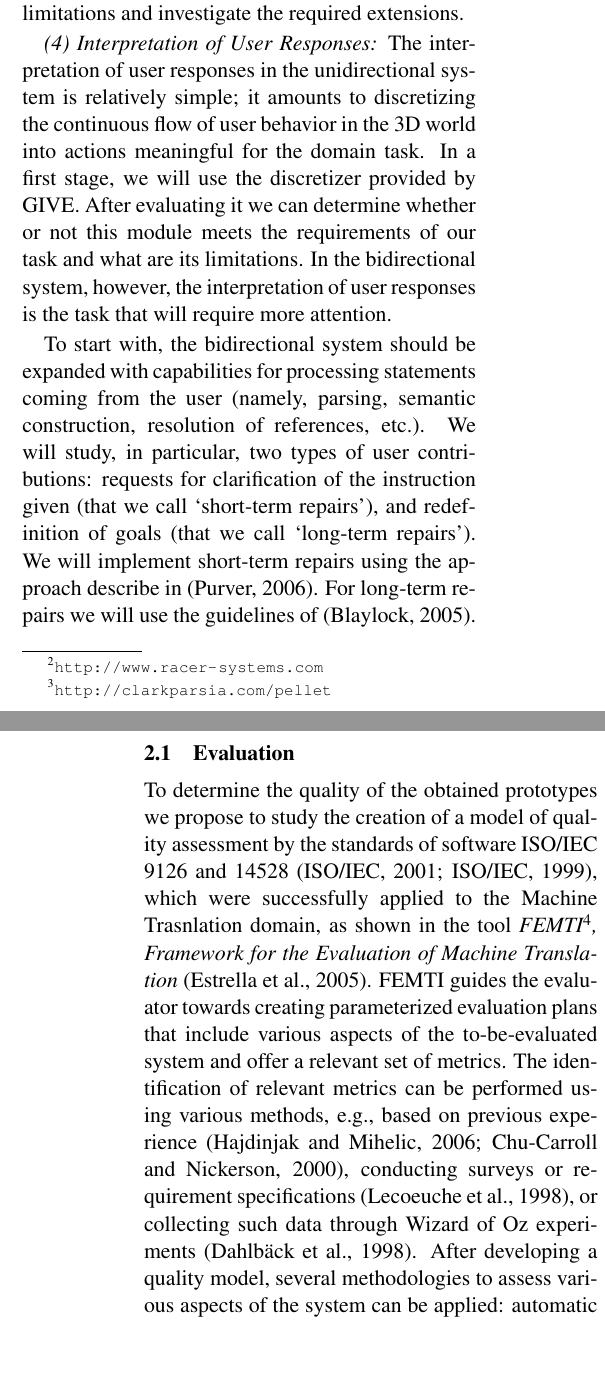
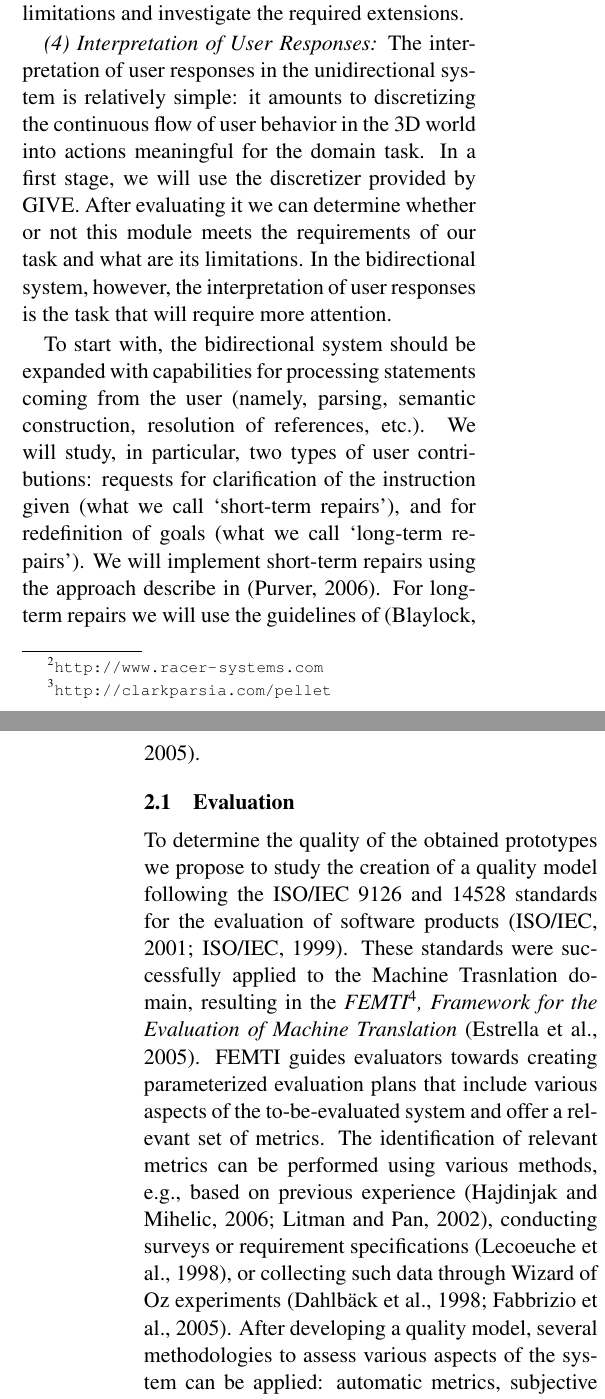
Before and after one commit to carlosareces/PICT2009, a LaTeX paper (naacl2010/naaclhlt2010.tex, which reads naacl2010/5.tex): two parts of the columns of pages 2 and 3 of 8, joined at a grey line, cut so that both start at the same text, the shorter picture padded with empty space. Compiled offline with pdfLaTeX.

Commit message:
Meld con Paula

```diff
--- a/naacl2010/5.tex
+++ b/naacl2010/5.tex
@@ -65,7 +65,7 @@ have studied the behavior of these inference engines on the task, we will
 analyze its limitations and investigate the required extensions.
 
 \emph{(4) Interpretation of User Responses:} The interpretation of user
-responses in the unidirectional system is relatively simple; it amounts to
+responses in the unidirectional system is relatively simple: it amounts to
 discretizing the continuous flow of user behavior in the 3D world into actions
 meaningful for the domain task. In a first
 stage, we will use the discretizer provided by GIVE. After evaluating it we can
@@ -78,24 +78,24 @@ To start with, the bidirectional system should be expanded with capabilities
 for  processing statements coming from the user (namely, parsing, semantic
 construction, resolution of references, etc.). We will study, in particular, two
 types of user contributions: requests for clarification of the instruction
-given (that we call `short-term repairs'), and redefinition of goals (that we
+given (what we call `short-term repairs'), and for redefinition of goals (what we
 call `long-term repairs'). We will implement short-term repairs
 using the approach describe in~\cite{purver06}. For long-term repairs we will use the
 guidelines of~\cite{blaylock05a}.
 
 \subsection{Evaluation}
 To determine the quality of the obtained prototypes we propose to study the
-creation of a model of quality assessment by the standards of software ISO/IEC
-9126 and 14528~\cite{ISO9126-1,ISO14598-1}, which were successfully applied to
-the Machine Trasnlation domain, as shown in the tool \emph{FEMTI\footnote{\url{http://www.issco.unige.ch/femti/}}, Framework for the Evaluation of
+creation of a quality model following the ISO/IEC
+9126 and 14528 standards for the evaluation of software products~\cite{ISO9126-1,ISO14598-1}. These standards were successfully applied to
+the Machine Trasnlation domain, resulting in the  \emph{FEMTI\footnote{\url{http://www.issco.unige.ch/femti/}}, Framework for the Evaluation of
 Machine Translation}~\cite{Est2005}. FEMTI
-guides the evaluator towards creating parameterized evaluation
+guides evaluators towards creating parameterized evaluation
 plans that include various aspects of the to-be-evaluated system and offer a
 relevant set of metrics. The identification of relevant metrics can be performed
 using various methods, e.g., based on previous
-experience~\cite{paradise06,Chu2000}, conducting
+experience~\cite{paradise06,Litman2002}, conducting
 surveys or requirement specifications~\cite{Lecoeuche98}, or
-collecting such data through Wizard of Oz experiments~\cite{Dahlback93}.
+collecting such data through Wizard of Oz experiments~\cite{Dahlback93,Fabbrizio05}.
 After developing a quality model, several methodologies to assess
 various aspects of the system can be applied: automatic metrics,
 subjective metrics or metrics based on the task (both to
```
Also changed, not shown: naacl2010/12.tex (+0 -19 lines), naacl2010/5.tex (2 more changed lines).
